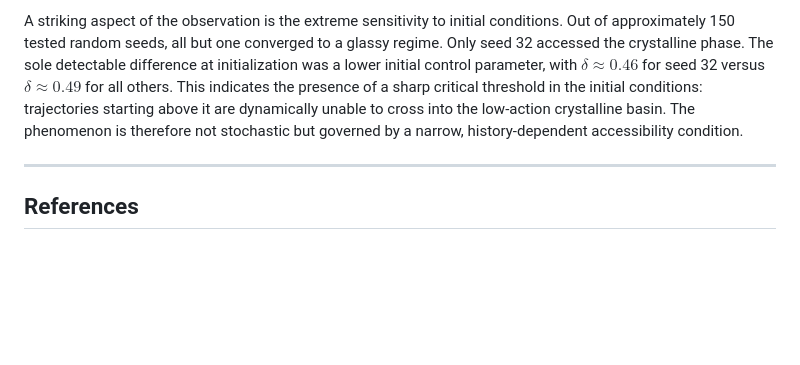
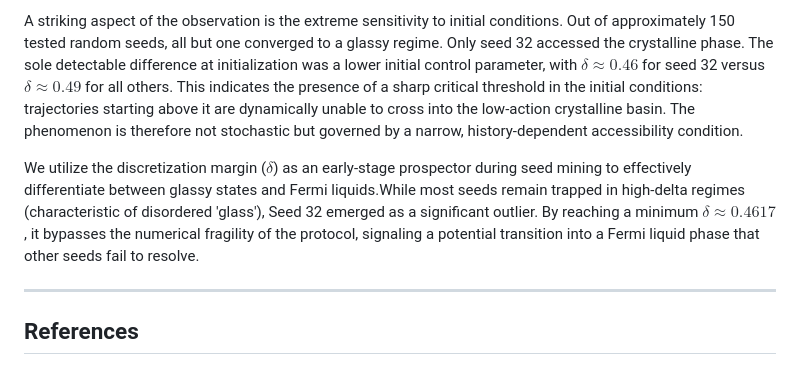
Before and after one commit to grisuno/HPU-Core, a Markdown page: docs/Paper.md, the part around one of its changes. GitHub-like rendering; blank space fills up the shorter version.

```diff
--- a/docs/Paper.md
+++ b/docs/Paper.md
@@ -205,6 +205,8 @@ In Strassen, ℏ emerges as a task-level algorithmic thermodynamic constant, inv
 
 A striking aspect of the observation is the extreme sensitivity to initial conditions. Out of approximately 150 tested random seeds, all but one converged to a glassy regime. Only seed 32 accessed the crystalline phase. The sole detectable difference at initialization was a lower initial control parameter, with $\delta \approx 0.46$ for seed 32 versus $\delta \approx 0.49$ for all others. This indicates the presence of a sharp critical threshold in the initial conditions: trajectories starting above it are dynamically unable to cross into the low-action crystalline basin. The phenomenon is therefore not stochastic but governed by a narrow, history-dependent accessibility condition.
 
+We utilize the discretization margin ($\delta$) as an early-stage prospector during seed mining to effectively differentiate between glassy states and Fermi liquids.While most seeds remain trapped in high-delta regimes (characteristic of disordered 'glass'), Seed 32 emerged as a significant outlier. By reaching a minimum $\delta \approx 0.4617$, it bypasses the numerical fragility of the protocol, signaling a potential transition into a Fermi liquid phase that other seeds fail to resolve.
+
 ---
 
 ## References
```
Also changed, not shown: other parts of docs/Paper.md (+1 -0 lines).
